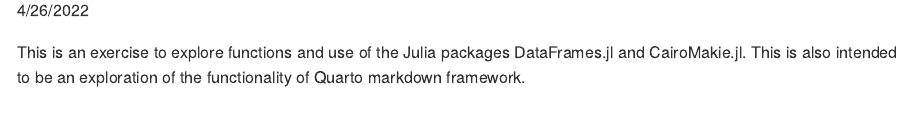
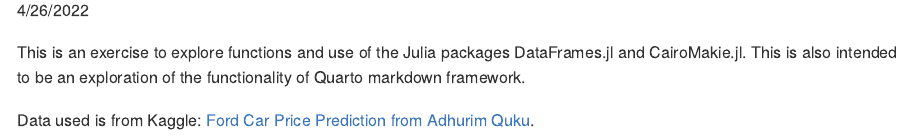
Before and after one commit to imead/FordCars, a Quarto document (readme.qmd): the page in a window 1100 px wide, from 110 px down. The pictures show the output file README.md that the author committed with the source, drawn offline in the style of GitHub.

Commit message:
Add documentation

```diff
--- a/readme.qmd
+++ b/readme.qmd
@@ -5,3 +5,5 @@ format: gfm
 ---
 
 This is an exercise to explore functions and use of the Julia packages DataFrames.jl and CairoMakie.jl. This is also intended to be an exploration of the functionality of Quarto markdown framework.
+
+Data used is from  Kaggle: [Ford Car Price Prediction from Adhurim Quku](https://www.kaggle.com/datasets/adhurimquku/ford-car-price-prediction).
```
Also changed, not shown: README.md, 2 other files.
